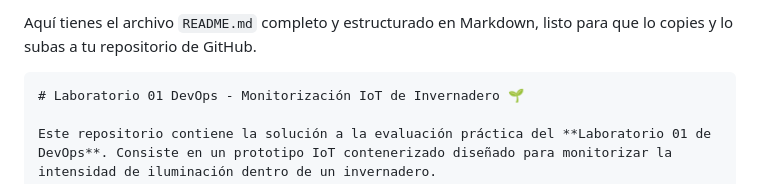
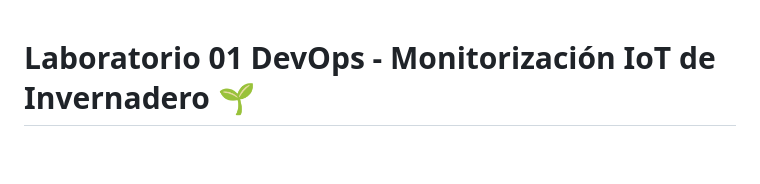
Before and after one commit to Aless725/laboratotio-devops, a Markdown page: README.md, the part around one of its changes. GitHub-like rendering; blank space fills up the shorter version.

Commit message:
Clean up Markdown formatting in README.md
Removed unnecessary Markdown code block syntax from README.md.

````diff
--- a/README.md
+++ b/README.md
@@ -1,6 +1,4 @@
-Aquí tienes el archivo `README.md` completo y estructurado en Markdown, listo para que lo copies y lo subas a tu repositorio de GitHub.
 
-```markdown
 # Laboratorio 01 DevOps - Monitorización IoT de Invernadero 🌱
 
 Este repositorio contiene la solución a la evaluación práctica del **Laboratorio 01 de DevOps**. Consiste en un prototipo IoT contenerizado diseñado para monitorizar la intensidad de iluminación dentro de un invernadero.
````
Also changed, not shown: other parts of README.md (+2 -3 lines).
